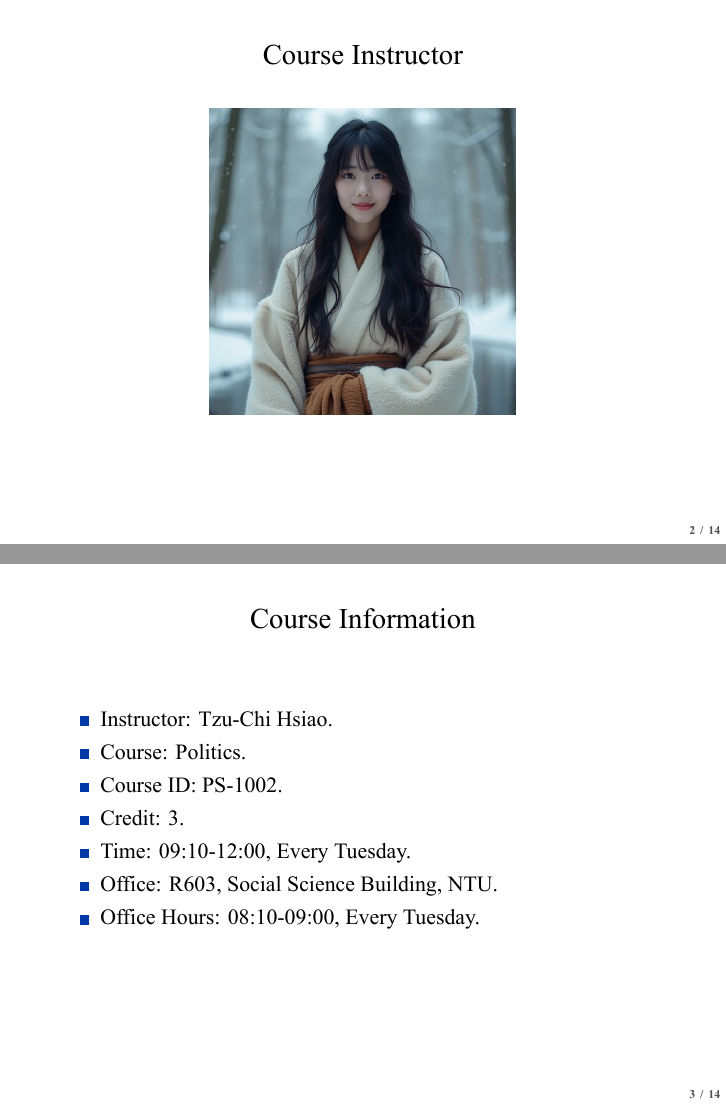
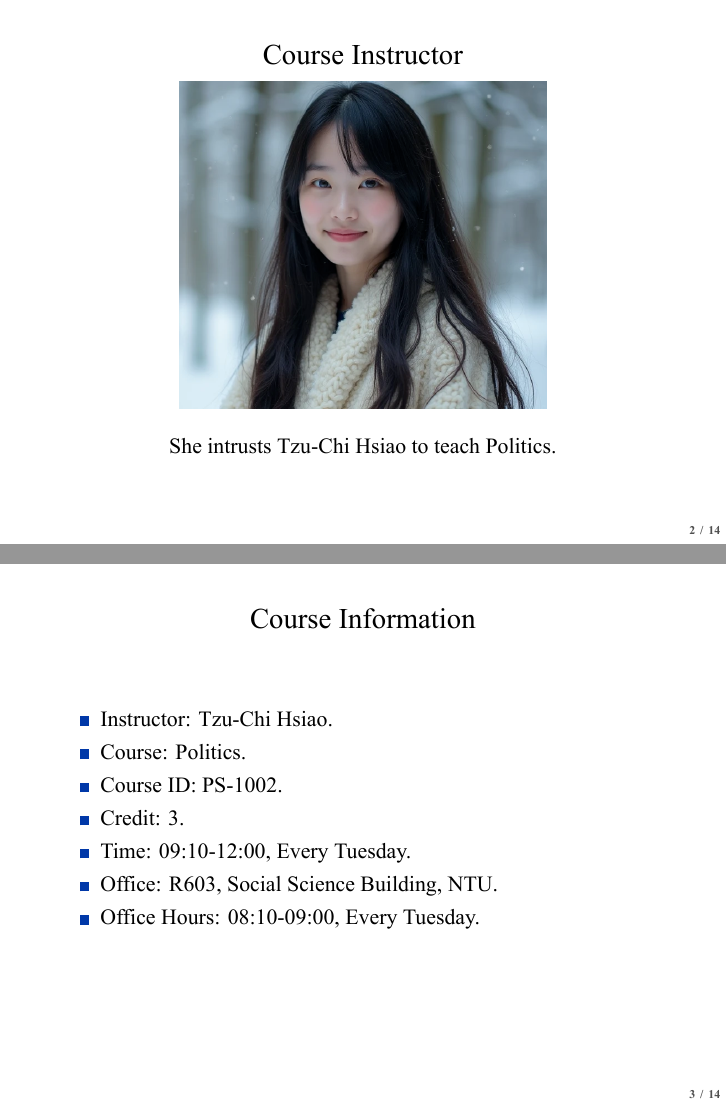
Before and after one commit to politics-tchsiao/politics-, LaTeX slides (handout/00/Chap0.tex): pages 3 and 11 of 47, joined at a grey line. The pictures show the PDF file handout/00/Chap0.pdf that the author committed with the source.

Commit message:
Add files via upload

```diff
--- a/handout/00/Chap0.tex
+++ b/handout/00/Chap0.tex
@@ -29,7 +29,10 @@
 \end{frame}
 \begin{frame}{Course Instructor}
 \begin{center}
-\includegraphics[width=0.5\textwidth]{C:/Users/a/Downloads/instructor.png}
+\includegraphics[width=0.6\textwidth]{C:/Users/a/Downloads/instructor.png}
+\end{center}
+\begin{center}
+She intrusts Tzu-Chi Hsiao to teach Politics.
 \end{center}
 \end{frame}
 \begin{frame}{Course Information}
```
Also changed, not shown: handout/00/Chap0.pdf, handout/00/instructor.png.
